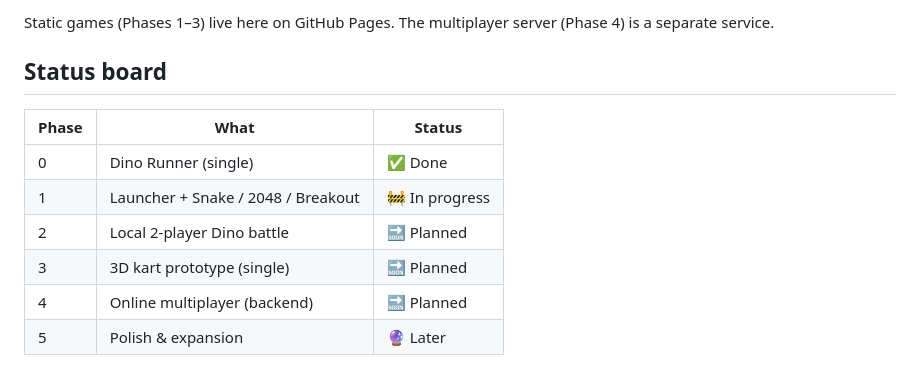
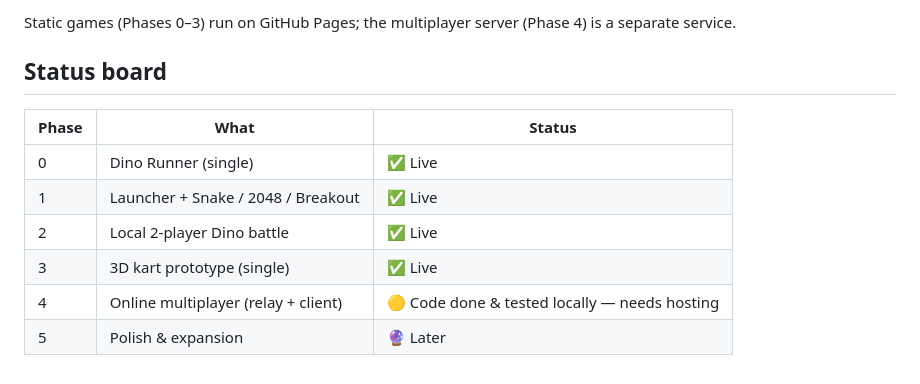
Before and after one commit to aymandakir-gh/gh-trex-game, a Markdown page: ROADMAP.md, the part around one of its changes. GitHub-like rendering.

````diff
--- a/ROADMAP.md
+++ b/ROADMAP.md
@@ -68,12 +45,12 @@ brand.css         arcade theme + HUD + overlays
 ```
-Static games (Phases 1–3) live here on GitHub Pages. The multiplayer server (Phase 4) is a separate service.
+Static games (Phases 0–3) run on GitHub Pages; the multiplayer server (Phase 4) is a separate service.
 
 ## Status board
 | Phase | What | Status |
 |---|---|---|
-| 0 | Dino Runner (single) | ✅ Done |
-| 1 | Launcher + Snake / 2048 / Breakout | 🚧 In progress |
-| 2 | Local 2-player Dino battle | 🔜 Planned |
-| 3 | 3D kart prototype (single) | 🔜 Planned |
-| 4 | Online multiplayer (backend) | 🔜 Planned |
+| 0 | Dino Runner (single) | ✅ Live |
+| 1 | Launcher + Snake / 2048 / Breakout | ✅ Live |
+| 2 | Local 2-player Dino battle | ✅ Live |
+| 3 | 3D kart prototype (single) | ✅ Live |
+| 4 | Online multiplayer (relay + client) | 🟡 Code done & tested locally — needs hosting |
 | 5 | Polish & expansion | 🔮 Later |
````
Also changed, not shown: other parts of ROADMAP.md (+25 -48 lines).
